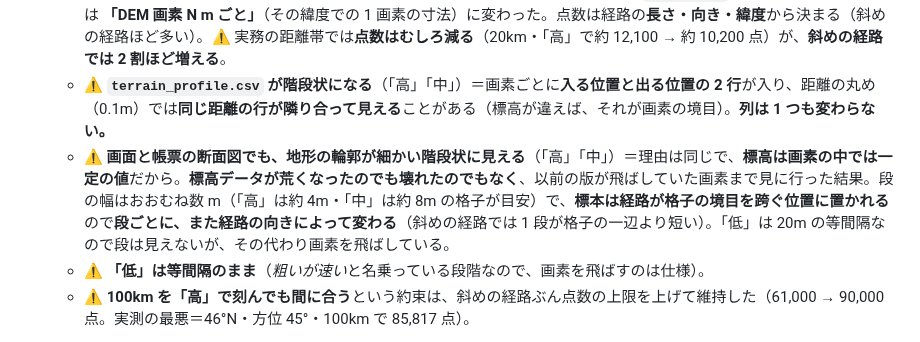
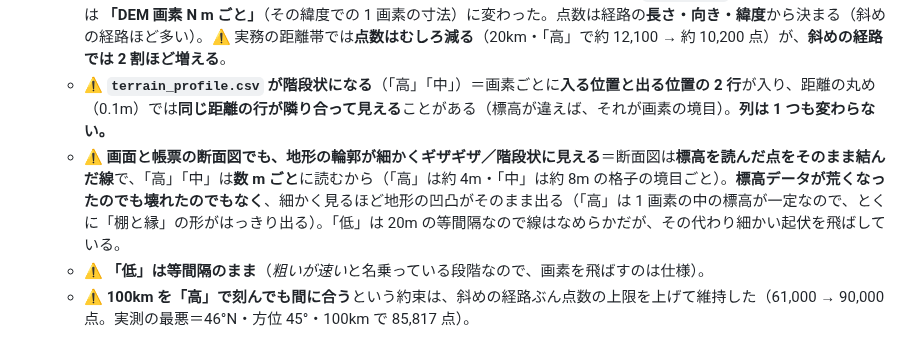
Before and after one commit to kumahide/radiosim, a Markdown page: CHANGELOG.md, the part around the change. GitHub-like rendering.

```diff
--- a/CHANGELOG.md
+++ b/CHANGELOG.md
@@ -33,7 +33,7 @@
   - **どれだけ動くか**＝上の 403m の回線（「高」）で回折損 **19.66 → 27.01 dB**。深く遮蔽された経路・かすめる経路ほど大きく動く。
   - **点数と画面の欄が変わる。** 標本は**もう等間隔ではない**ので、ランチャー・凍結帯・`report.txt` の「実効 約 N m 間隔」は **「DEM 画素 N m ごと」**（その緯度での 1 画素の寸法）に変わった。点数は経路の**長さ・向き・緯度**から決まる（斜めの経路ほど多い）。⚠️ 実務の距離帯では**点数はむしろ減る**（20km・「高」で約 12,100 → 約 10,200 点）が、**斜めの経路では 2 割ほど増える**。
   - ⚠️ **`terrain_profile.csv` が階段状になる**（「高」「中」）＝画素ごとに**入る位置と出る位置の 2 行**が入り、距離の丸め（0.1m）では**同じ距離の行が隣り合って見える**ことがある（標高が違えば、それが画素の境目）。**列は 1 つも変わらない。**
-  - ⚠️ **画面と帳票の断面図でも、地形の輪郭が細かい階段状に見える**（「高」「中」）＝理由は同じで、**標高は画素の中では一定の値**だから。**標高データが荒くなったのでも壊れたのでもなく**、以前の版が飛ばしていた画素まで見に行った結果。段の幅はおおむね数 m（「高」は約 4m・「中」は約 8m の格子が目安）で、**標本は経路が格子の境目を跨ぐ位置に置かれる**ので**段ごとに、また経路の向きによって変わる**（斜めの経路では 1 段が格子の一辺より短い）。「低」は 20m の等間隔なので段は見えないが、その代わり画素を飛ばしている。
+  - ⚠️ **画面と帳票の断面図でも、地形の輪郭が細かくギザギザ／階段状に見える**＝断面図は**標高を読んだ点をそのまま結んだ線**で、「高」「中」は**数 m ごと**に読むから（「高」は約 4m・「中」は約 8m の格子の境目ごと）。**標高データが荒くなったのでも壊れたのでもなく**、細かく見るほど地形の凹凸がそのまま出る（「高」は 1 画素の中の標高が一定なので、とくに「棚と縁」の形がはっきり出る）。「低」は 20m の等間隔なので線はなめらかだが、その代わり細かい起伏を飛ばしている。
   - ⚠️ **「低」は等間隔のまま**（*粗いが速い*と名乗っている段階なので、画素を飛ばすのは仕様）。
   - ⚠️ **100km を「高」で刻んでも間に合う**という約束は、斜めの経路ぶん点数の上限を上げて維持した（61,000 → 90,000 点。実測の最悪＝46°N・方位 45°・100km で 85,817 点）。
 - 🔴 **標高データの画素を飛ばしていたのを直した——短い経路では判定そのものが変わる。** 地形を刻む間隔を「高＝5m・中＝10m」としていたが、これは標高データの**公称**の網目で、**地図タイルの実際の 1 画素ではない**（同じ 5m の層でも、日本では緯度によって 3.3〜4.4m になる）。⇒ **どの緯度でも刻みのほうが画素より粗く**、画素を 2 度読む位置と**1 度も読まない位置が交互に出て**いた。症状は「点数を 2 倍にしても答えがまったく同じ」（実測で確認）。⇒ この版の途中では**画素の半分の間隔**（高 1.65m・中 3.31m）で刻む形にしたが、**それでもまだ飛ばしていた**——下の項目のとおり、**最終的に「間隔で刻む」こと自体をやめた**。⚠️ **「低 20m 刻み」は従来どおり**＝*粗いが速い*と名乗っている段階なので、飛ばすのは仕様。
```
Also changed, not shown: docs/manual_en.md (+1 -1 lines), docs/manual_ja.md (+1 -1 lines).
